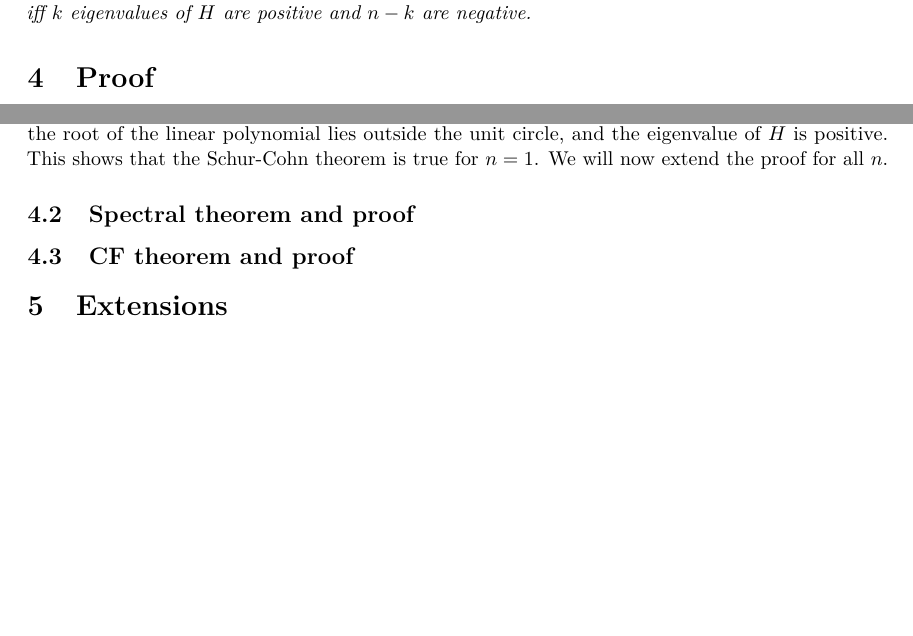
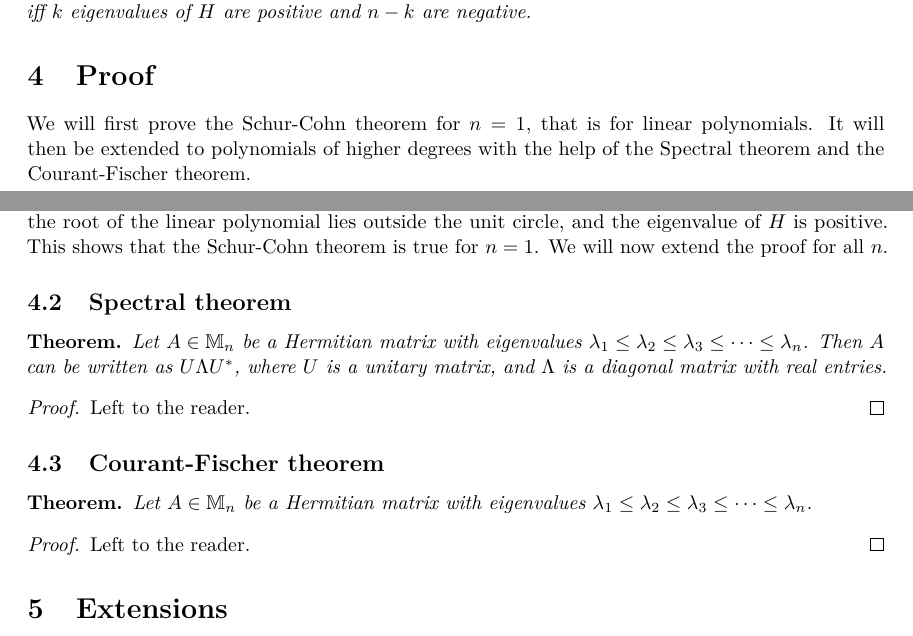
Before and after one commit to pranshugaba/summer-project-2017, a LaTeX paper (project.tex): two parts of pages 3 and 4 of 4, joined at a grey line, cut so that both start at the same text, the shorter picture padded with empty space. Compiled offline with pdfLaTeX.

Commit message:
Added theorems, edited adjoint

```diff
--- a/project.tex
+++ b/project.tex
@@ -219,6 +223,8 @@ We can now state the Schur-Cohn theorem:
 \section{Proof}
 %The proof is trivial and is left as an exercise to the reader.
 
+We will first prove the Schur-Cohn theorem for \(n =1\), that is for linear polynomials. It will then be extended to polynomials of higher degrees with the help of the Spectral theorem and the Courant-Fischer theorem.
+
 
 \subsection{Linear Polynomial}
 
@@ -240,10 +246,17 @@ Let's look at \(\adj{C_1} C_1 - \adj{B_1} B_1\) first. Substituting the values o
 
 Note that \(I - \adj{S} S\) is a posititve definite matrix. If \(\abs{\alpha} < 1\), then the root of the linear polynomial lies within the unit circle. Also note that \(H\) has one negative eigenvalue. Similarly, if \(\abs{\alpha} > 1\), then the root of the linear polynomial lies outside the unit circle, and the eigenvalue of \(H\) is positive. This shows that the Schur-Cohn theorem is true for \(n = 1\). We will now extend the proof for all \(n\).
 
-\subsection{Spectral theorem and proof}
+\subsection{Spectral theorem}
 
-\subsection{CF theorem and proof}
+\begin{theorem} Let \(A \in \mathbb{M}_n\) be a Hermitian matrix with eigenvalues \(\lambda_1 \le \lambda_2 \le \lambda_3 \le \cdots \le \lambda_n\). Then \(A\) can be written as \(U \Lambda \adj{U} \), where \(U\) is a unitary matrix, and \(\Lambda\) is a diagonal matrix with real entries. \end{theorem}
 
+\begin{proof} Left to the reader. \end{proof}
+
+\subsection{Courant-Fischer theorem}
+
+\begin{theorem} Let \(A \in \mathbb{M}_n\) be a Hermitian matrix with eigenvalues \(\lambda_1 \le \lambda_2 \le \lambda_3 \le \cdots \le \lambda_n\). \end{theorem}
+
+\begin{proof} Left to the reader. \end{proof}
 
 \section{Extensions}
 
```
Also changed, not shown: project.pdf, project.tex (8 more changed lines), 3 other files.
